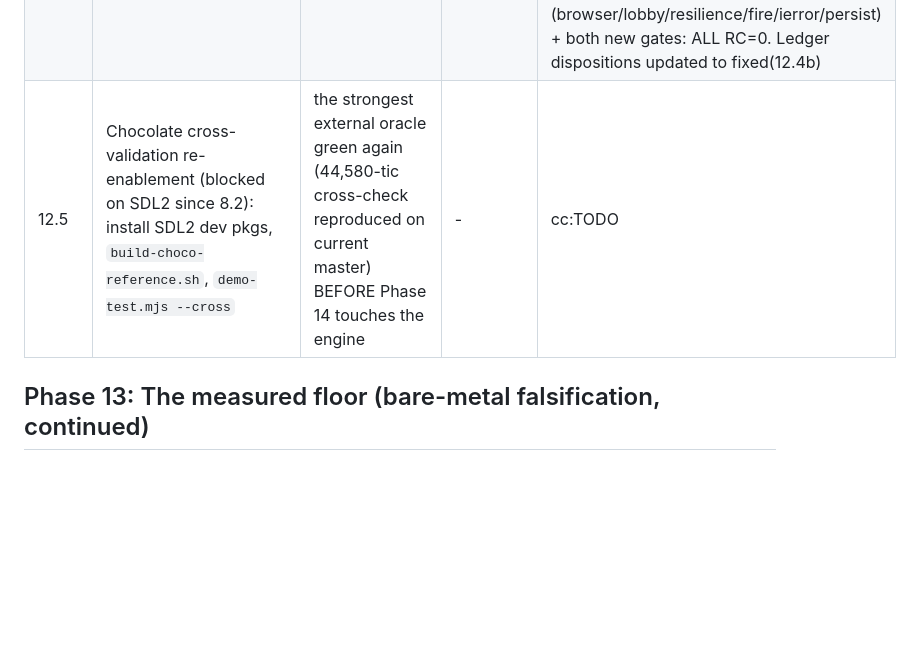
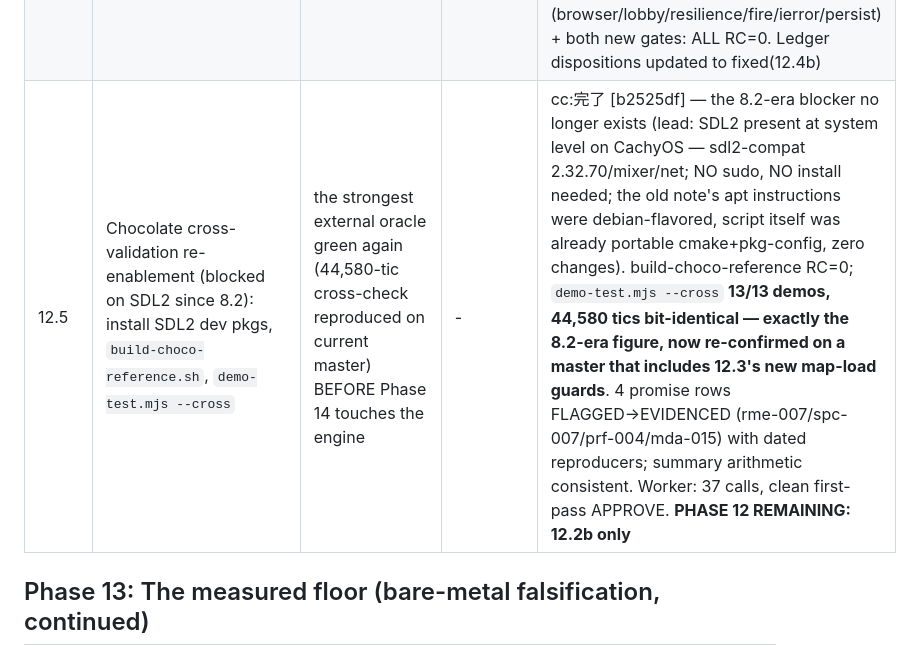
Before and after one commit to mattafaak/webdoom, a Markdown page: Plans.md, the part around the change. Drawn GitHub-style; blank space fills up the shorter version.

Commit message:
plan: 12.5 landed — Chocolate oracle re-enabled, 44,580 tics confirmed post-guards
Co-Authored-By: Claude Fable 5 <noreply@anthropic.com>

```diff
--- a/Plans.md
+++ b/Plans.md
@@ -57,7 +57,7 @@ never self-consistency; exit codes measured bare, never through a pipe.
 | 12.3 | Tenet-4 robustness closure: fix the 9.3-recorded no-player-start null-deref fail-soft; adversarial map corpus runs ASan-clean natively (I_Error allowed, memory corruption NOT); wasm client returns to landing on engine I_Error instead of wedging | each fixed path has a regression test; adversarial corpus green under the stated rule; browser I_Error → landing proven by a committed browser test | - | cc:完了 [a606528] — 3 fail-soft guards in p_setup.c (sidedef→sector incl. negatives, linedef sidenum[0]/[1], missing-player-start w/ zeroed playerstarts sentinel); onDoomError → restoreOnFailure + loop stop ('running' hoisted for pre-loop I_Error); run-map-fuzz **--adversarial-gate** (30 I_Error / 0 sanitizer vs 9.3's recorded traps) + browser-ierror-test, both wired into run-tests.sh. **Worker died at 100-call cap pre-validation; lead finished (8.1 precedent)**: caught the negative-sidenum hole (-5 passed `!=-1 && >=numsides`), the 9.1b-class vacuous pass (gate without nat-doom silently downgraded to wasm-only — now loud GATE FAIL, drift-proved), folded duplicated landing-restore into restoreOnFailure(). Full gates lead-run: sim+render+invariants 13/13, fuzz-fast 20/20, adv-gate 30/0, browser×2, lint/doc-drift/citations 0. Shipping wasm rebuilt 360,187 B → README size gate took its FIRST legit update (351→352 KB via documented command). Residual noted for 12.4a: drop-in player on a start-less map (G_DoReborn path) is theoretical-only, unreached by valid IWADs |
 | 12.4a | Web scrutiny ledger — client/js (~2.3k lines) + server (~0.6k lines) + sw.js, every file. Panel-found seeds: main.js per-frame catch swallows ALL exceptions → frozen canvas wedge; onDoomError hides panel but never restores landing; sw.js SHELL precache omits fire.js/countdown.js (offline-by-accident); sw.js skipWaiting mid-game semantics; serve.js static HTTP path has zero tests | findings ledger committed, every file covered, each finding disposed fix / won't-fix-with-reason; ledger is read-only (fixes live in 12.4b/15.3) | - | cc:完了 [9264b19] — docs/web-scrutiny.md: 13 findings / 18 files (2 high, 3 med, 7 low, 1 already-fixed-by-12.3), every file in the coverage table incl. honest 0-rows; all 6 seeds dispositioned. **Two NEW real bugs beyond the seeds**: ws-008 persist.js setInterval never cleared — pokes dead wasm after quit→reboot (lead-verified: no clearInterval in file); ws-010 settings.js writes legacy `mouseMove` key that input.js migration DELETES on load — checkbox permanently inert once `mouseY` exists (lead-verified against input.js migration). ws-005 serve.js traversal: on-paper bypass attempts recorded, guard held. 6 rows → 12.4b, 1 → 15.3, ws-004 skipWaiting mid-game swap won't-fix w/ mitigation noted. Worker: 40 calls, clean first-pass APPROVE (no review iterations needed) |
 | 12.4b | Apply the ledger's Required fixes (server side + sw.js precache pin) + add server static-HTTP fuzz/malformed-path cases to run-tests.sh | every applied fix carries a test; HTTP fuzz in run-tests.sh green; precache list pinned against `client/js/*` by a build-time check (no sw manifest machinery — tenet #3) | 12.4a | cc:完了 [6b7968b] — all 6 fix(12.4b) rows: ws-003 precache (+check-sw-precache.mjs pin, drift-proved), ws-007 audio listener leak, ws-008 persist interval teardown (syncHandle.stop in onQuit AND onDoomError; persist-test Phase 3), ws-010 settings mouseY key, ws-012 AudioContext try/catch, ws-013 gamepad optional-chain; + http-fuzz-test.mjs 15 cases; both wired into run-tests.sh. **REVIEW CATCHES (lead)**: (1) worker DELETED the pre-freelook migration (legacy stored mouseMove:true would silently lose the user's 1993-style pref) — restored before the key strip; (2) worker's rc_lines showed the browser suite was never actually run — lead ran all 6 (browser/lobby/resilience/fire/ierror/persist) + both new gates: ALL RC=0. Ledger dispositions updated to fixed(12.4b) |
-| 12.5 | Chocolate cross-validation re-enablement (blocked on SDL2 since 8.2): install SDL2 dev pkgs, `build-choco-reference.sh`, `demo-test.mjs --cross` | the strongest external oracle green again (44,580-tic cross-check reproduced on current master) BEFORE Phase 14 touches the engine | - | cc:TODO |
+| 12.5 | Chocolate cross-validation re-enablement (blocked on SDL2 since 8.2): install SDL2 dev pkgs, `build-choco-reference.sh`, `demo-test.mjs --cross` | the strongest external oracle green again (44,580-tic cross-check reproduced on current master) BEFORE Phase 14 touches the engine | - | cc:完了 [b2525df] — the 8.2-era blocker no longer exists (lead: SDL2 present at system level on CachyOS — sdl2-compat 2.32.70/mixer/net; NO sudo, NO install needed; the old note's apt instructions were debian-flavored, script itself was already portable cmake+pkg-config, zero changes). build-choco-reference RC=0; `demo-test.mjs --cross` **13/13 demos, 44,580 tics bit-identical — exactly the 8.2-era figure, now re-confirmed on a master that includes 12.3's new map-load guards**. 4 promise rows FLAGGED→EVIDENCED (rme-007/spc-007/prf-004/mda-015) with dated reproducers; summary arithmetic consistent. Worker: 37 calls, clean first-pass APPROVE. **PHASE 12 REMAINING: 12.2b only** |
 
 ## Phase 13: The measured floor (bare-metal falsification, continued)
 [tdd:skip:measurement-harness-is-the-test]
```
